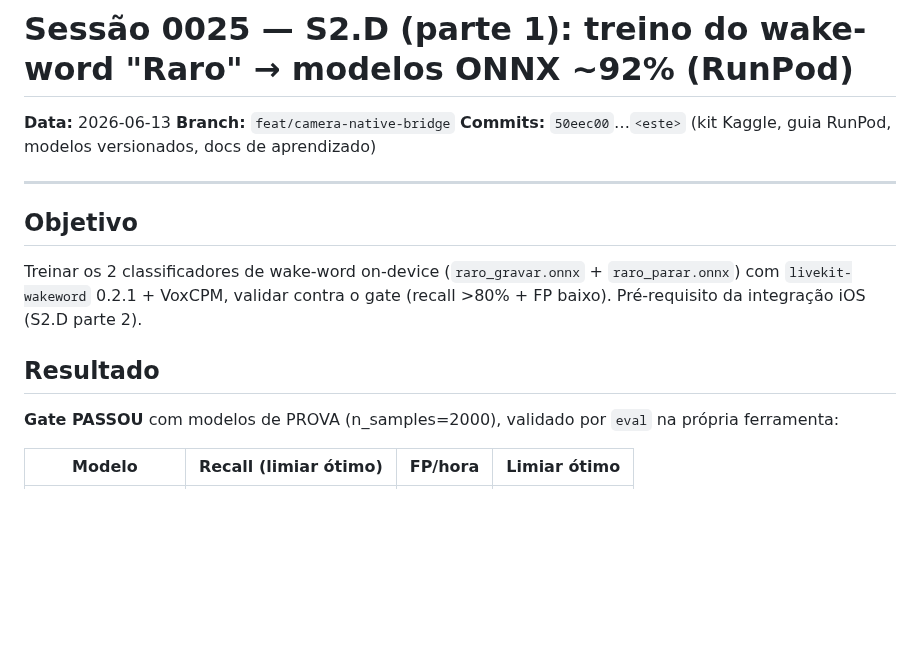
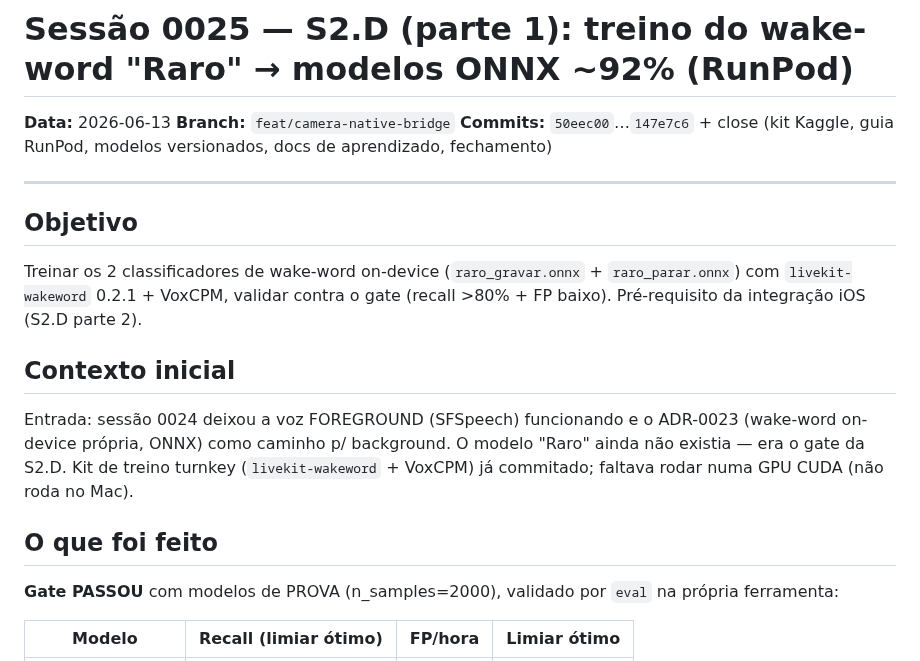
Before and after one commit to ZenniTTy/raro.com, a Markdown page: docs/sessions/0025-s2d-wakeword-training-runpod-models-92pct.md, the part around one of its changes. Rendered like a GitHub page; blank space fills up the shorter version.

```diff
--- a/docs/sessions/0025-s2d-wakeword-training-runpod-models-92pct.md
+++ b/docs/sessions/0025-s2d-wakeword-training-runpod-models-92pct.md
@@ -2,7 +2,7 @@
 
 **Data:** 2026-06-13
 **Branch:** `feat/camera-native-bridge`
-**Commits:** `50eec00`…`<este>` (kit Kaggle, guia RunPod, modelos versionados, docs de aprendizado)
+**Commits:** `50eec00`…`147e7c6` + close (kit Kaggle, guia RunPod, modelos versionados, docs de aprendizado, fechamento)
 
 ---
 
@@ -10,7 +10,11 @@
 
 Treinar os 2 classificadores de wake-word on-device (`raro_gravar.onnx` + `raro_parar.onnx`) com `livekit-wakeword` 0.2.1 + VoxCPM, validar contra o gate (recall >80% + FP baixo). Pré-requisito da integração iOS (S2.D parte 2).
 
-## Resultado
+## Contexto inicial
+
+Entrada: sessão 0024 deixou a voz FOREGROUND (SFSpeech) funcionando e o ADR-0023 (wake-word on-device própria, ONNX) como caminho p/ background. O modelo "Raro" ainda não existia — era o gate da S2.D. Kit de treino turnkey (`livekit-wakeword` + VoxCPM) já commitado; faltava rodar numa GPU CUDA (não roda no Mac).
+
+## O que foi feito
 
 **Gate PASSOU** com modelos de PROVA (n_samples=2000), validado por `eval` na própria ferramenta:
 
```
Also changed, not shown: other parts of docs/sessions/0025-s2d-wakeword-training-runpod-models-92pct.md (+21 -8 lines).
